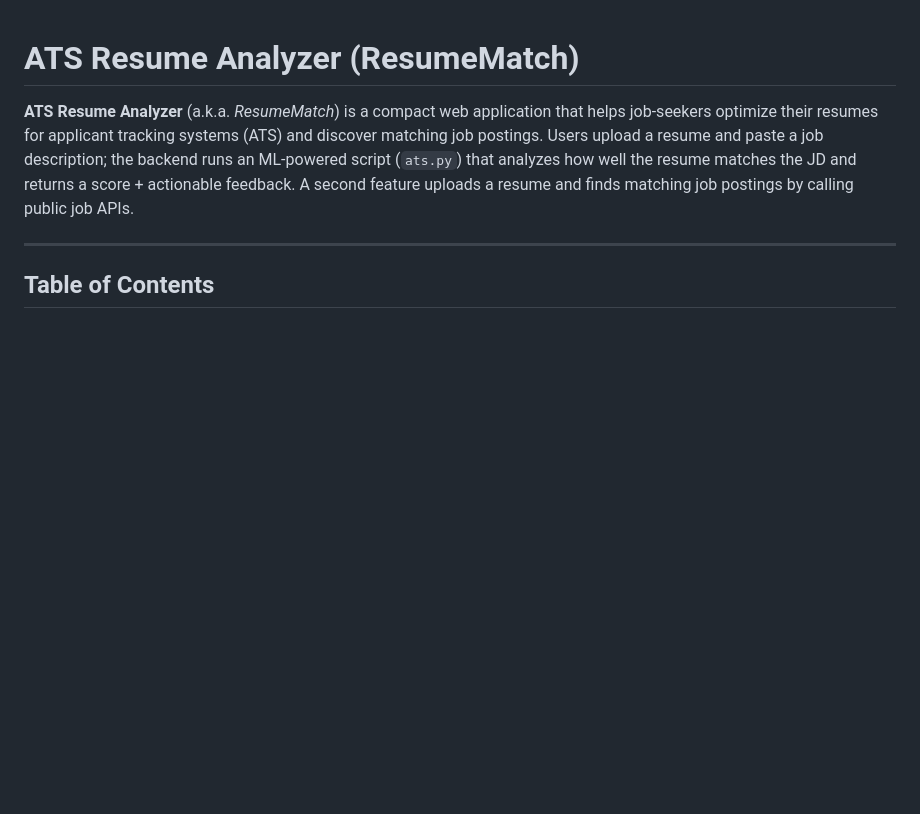
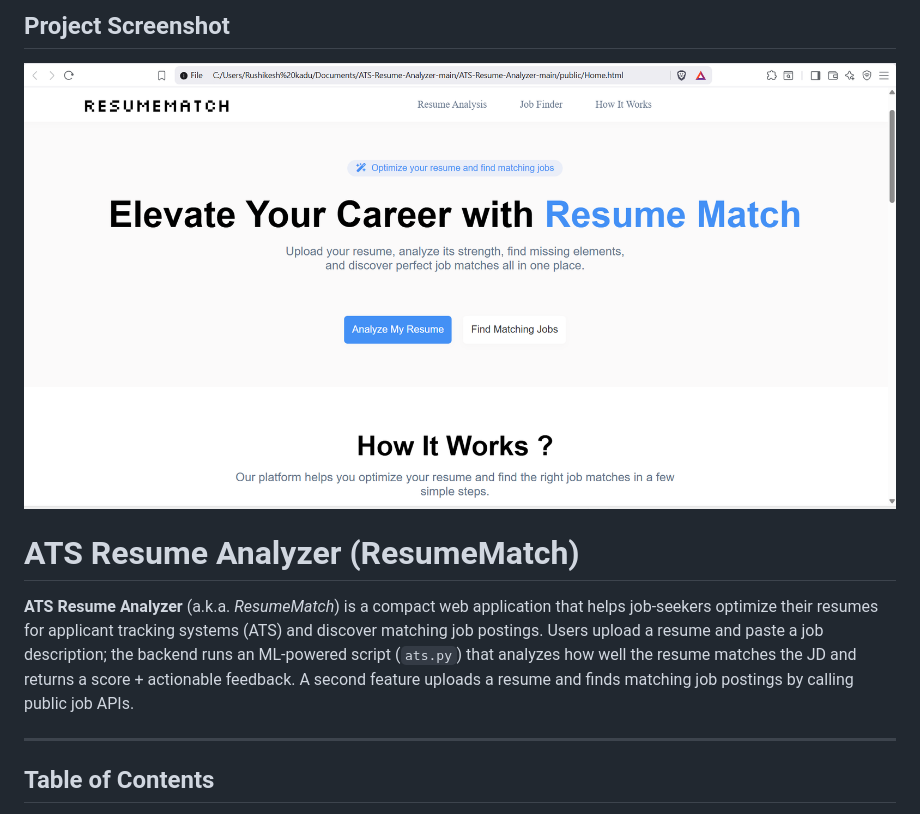
Before and after one commit to Rushikesh-hub-arch/ATS-Resume-Analyzer, a Markdown page: README.md, the part around the change. GitHub-like rendering; pictures changed too: screenshots/homepage.png (added); blank space fills up the shorter version.

Commit message:
Add a wesite screenshot to README

```diff
--- a/README.md
+++ b/README.md
@@ -1,3 +1,8 @@
+## Project Screenshot
+
+![Website Screenshot](screenshots/homepage.png)
+
+
 # ATS Resume Analyzer (ResumeMatch)
 
 **ATS Resume Analyzer** (a.k.a. *ResumeMatch*) is a compact web application that helps job-seekers optimize their resumes for applicant tracking systems (ATS) and discover matching job postings. Users upload a resume and paste a job description; the backend runs an ML-powered script (`ats.py`) that analyzes how well the resume matches the JD and returns a score + actionable feedback. A second feature uploads a resume and finds matching job postings by calling public job APIs.
```
